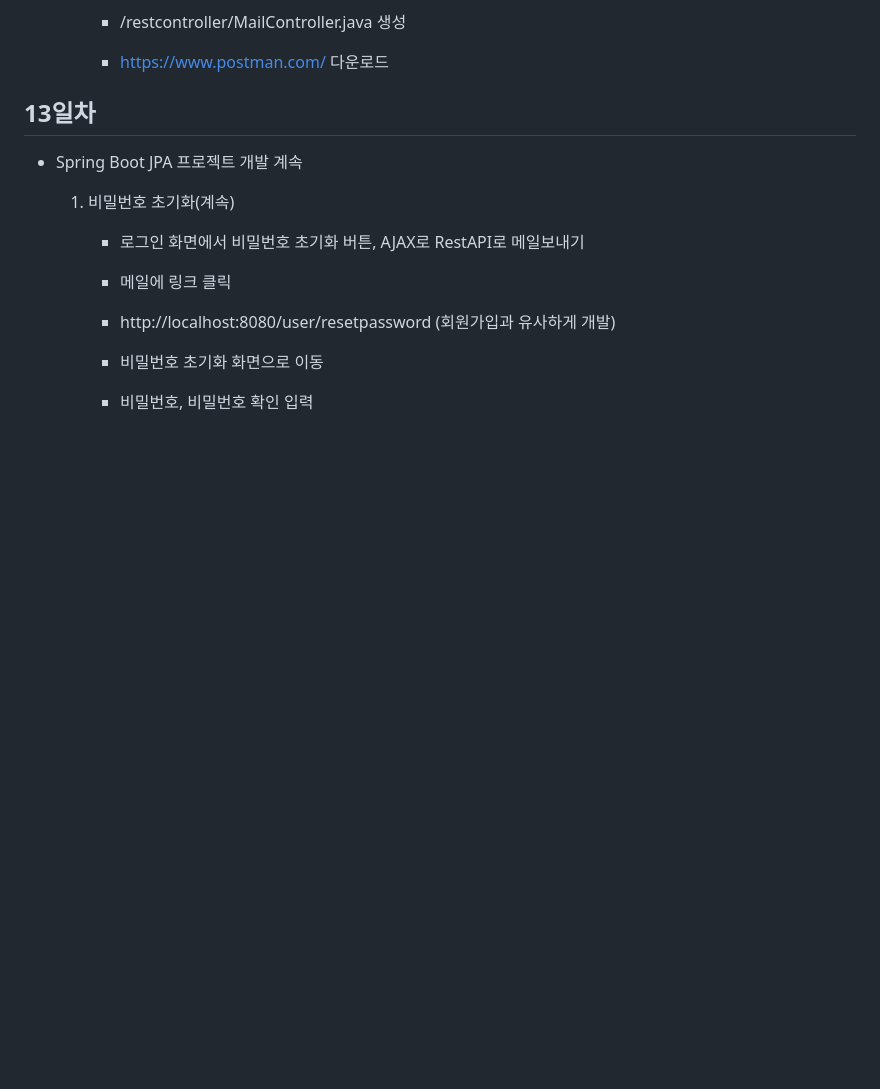
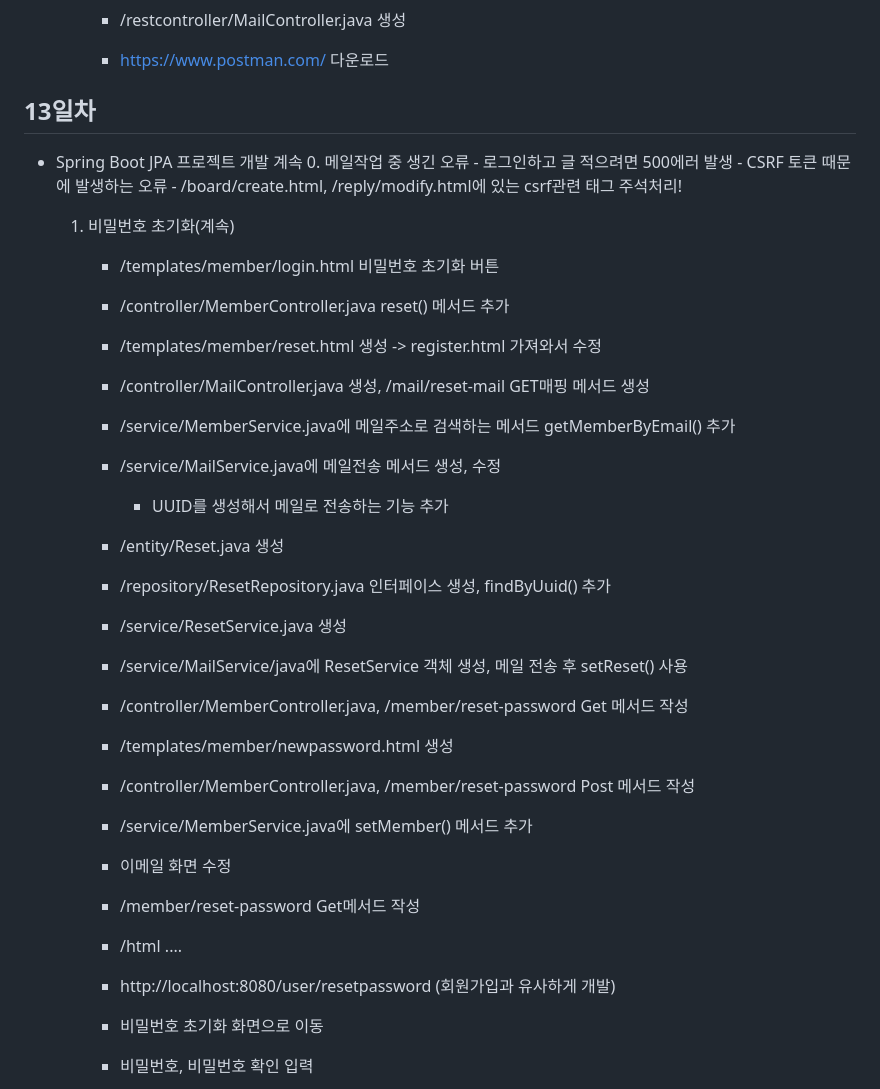
Before and after one commit to riversoso/basic-springboot-2024, a Markdown page: README.md, the part around the change printed below. Rendered like a GitHub page; blank space fills up the shorter version.

```diff
--- a/README.md
+++ b/README.md
@@ -637,9 +637,34 @@
 
 ## 13일차
 - Spring Boot JPA 프로젝트 개발 계속
+    0. 메일작업 중 생긴 오류
+        - 로그인하고 글 적으려면 500에러 발생
+        - CSRF 토큰 때문에 발생하는 오류
+        - /board/create.html, /reply/modify.html에 있는 csrf관련 태그 주석처리!
+
     1. 비밀번호 초기화(계속)
+        - /templates/member/login.html 비밀번호 초기화 버튼
+        - /controller/MemberController.java reset() 메서드 추가
+        - /templates/member/reset.html 생성 -> register.html 가져와서 수정
+        - /controller/MailController.java 생성, /mail/reset-mail GET매핑 메서드 생성
+        - /service/MemberService.java에 메일주소로 검색하는 메서드 getMemberByEmail() 추가
+        - /service/MailService.java에 메일전송 메서드 생성, 수정
+            - UUID를 생성해서 메일로 전송하는 기능 추가
+        - /entity/Reset.java 생성
+        - /repository/ResetRepository.java 인터페이스 생성, findByUuid() 추가
+        - /service/ResetService.java 생성
+        - /service/MailService/java에 ResetService 객체 생성, 메일 전송 후 setReset() 사용
+        - /controller/MemberController.java, /member/reset-password Get 메서드 작성
+        - /templates/member/newpassword.html 생성
+        - /controller/MemberController.java, /member/reset-password Post 메서드 작성
+        - /service/MemberService.java에 setMember() 메서드 추가
+
+        - 이메일 화면 수정
+        - /member/reset-password Get메서드 작성
+        - /html ....
+        <!--
         - 로그인 화면에서 비밀번호 초기화 버튼, AJAX로 RestAPI로 메일보내기
-        - 메일에 링크 클릭
+        - 메일에 링크 클릭 -->
         - http://localhost:8080/user/resetpassword (회원가입과 유사하게 개발)
 
         - 비밀번호 초기화 화면으로 이동
```
Also changed, not shown: other parts of README.md (+13 -1 lines), images/sp012.png (added), images/sp013.png (added), 16 other files.
